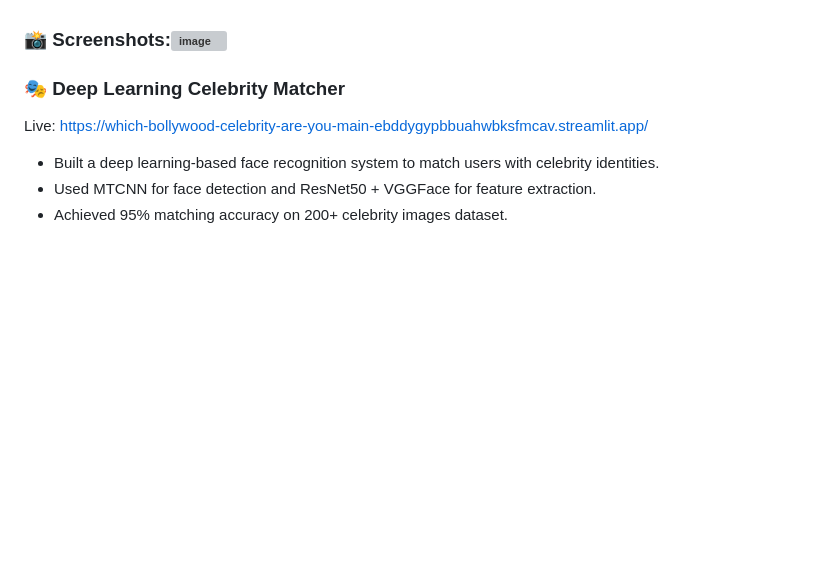
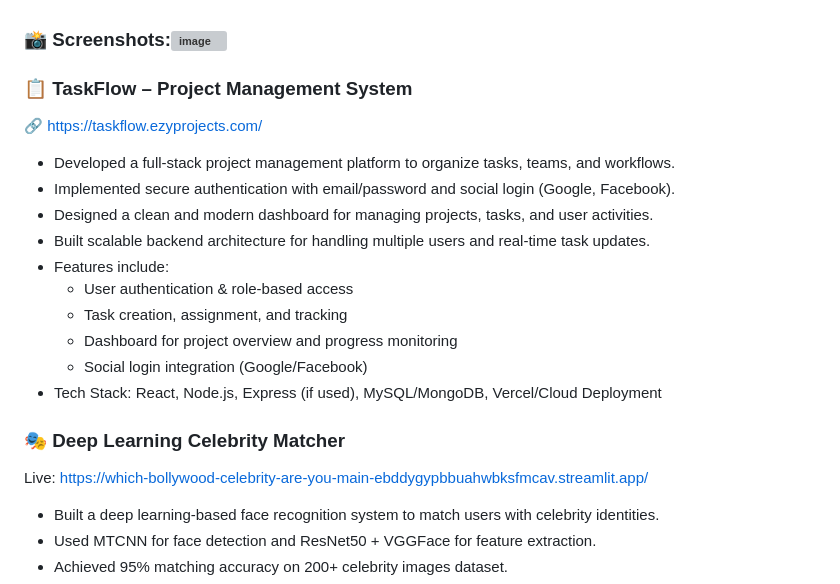
Before and after one commit to Hari99-ai/Hari99-ai, a Markdown page: README.md, the part around the change. GitHub-like rendering; blank space fills up the shorter version; grey boxes are pictures that could not be loaded.

```diff
--- a/README.md
+++ b/README.md
@@ -88,6 +88,19 @@ Live: https://a7cqsrez2gm3w8rrbnwjhc.streamlit.app/
 - Tech Stack: Python, Scikit-learn, Pandas, Streamlit
 ### 📸 Screenshots:<img width="1696" height="774" alt="image" src="https://github.com/user-attachments/assets/962b5939-a05e-4c2f-841d-b3e6ccd15f8b" />
 
+### 📋 TaskFlow – Project Management System
+🔗 https://taskflow.ezyprojects.com/
+
+- Developed a full-stack project management platform to organize tasks, teams, and workflows.
+- Implemented secure authentication with email/password and social login (Google, Facebook).
+- Designed a clean and modern dashboard for managing projects, tasks, and user activities.
+- Built scalable backend architecture for handling multiple users and real-time task updates.
+- Features include:
+  - User authentication & role-based access
+  - Task creation, assignment, and tracking
+  - Dashboard for project overview and progress monitoring
+  - Social login integration (Google/Facebook)
+- Tech Stack: React, Node.js, Express (if used), MySQL/MongoDB, Vercel/Cloud Deployment
 
 ### 🎭 Deep Learning Celebrity Matcher
 Live: https://which-bollywood-celebrity-are-you-main-ebddygypbbuahwbksfmcav.streamlit.app/
```
